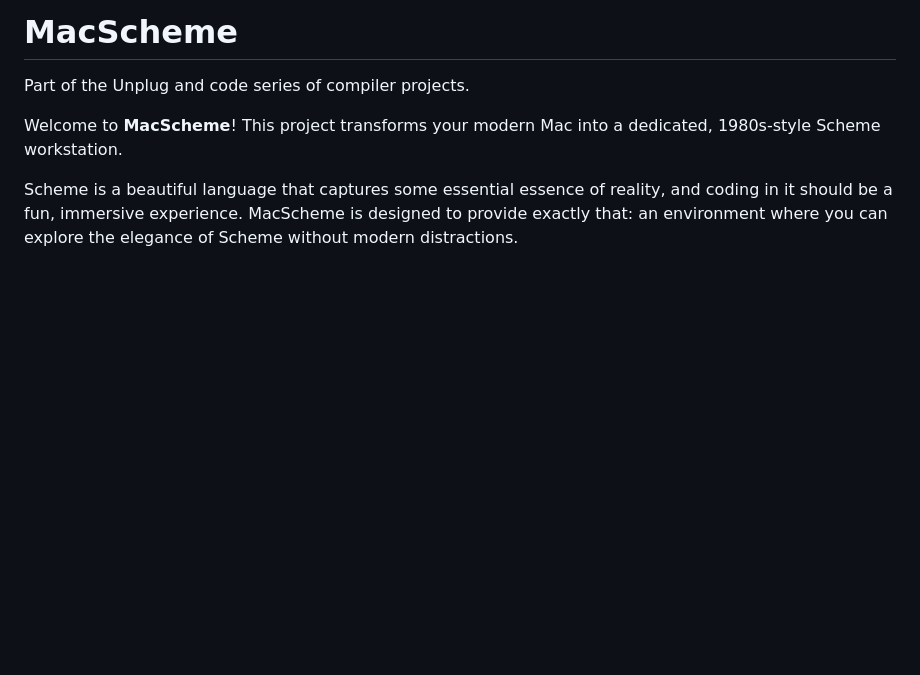
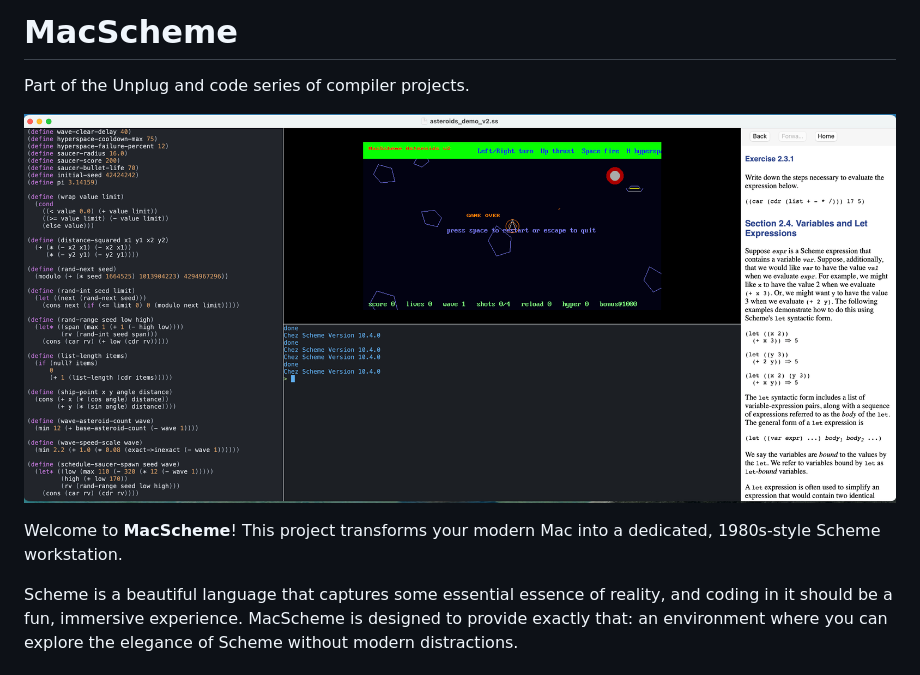
Before and after one commit to albanread/MacScheme, a Markdown page: README.md, the part around the change. Rendered like a GitHub page; pictures changed too: Selfie.png (added); blank space fills up the shorter version.

Commit message:
docs: add selfie to README

```diff
--- a/README.md
+++ b/README.md
@@ -1,6 +1,8 @@
 # MacScheme
 
 Part of the Unplug and code series of compiler projects.
+
+![MacScheme selfie](Selfie.png)
 
 
 Welcome to **MacScheme**! This project transforms your modern Mac into a dedicated, 1980s-style Scheme workstation.
```
